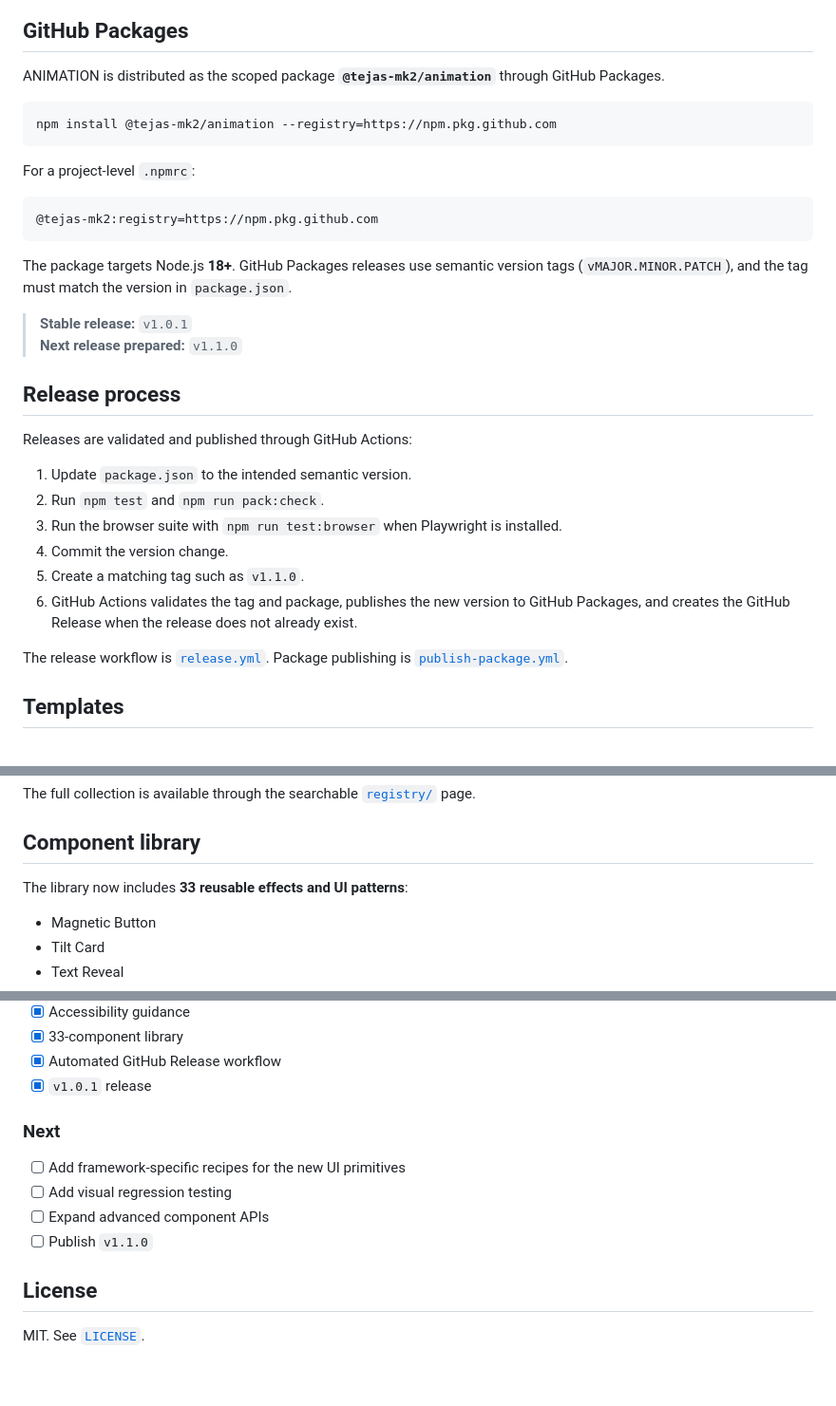
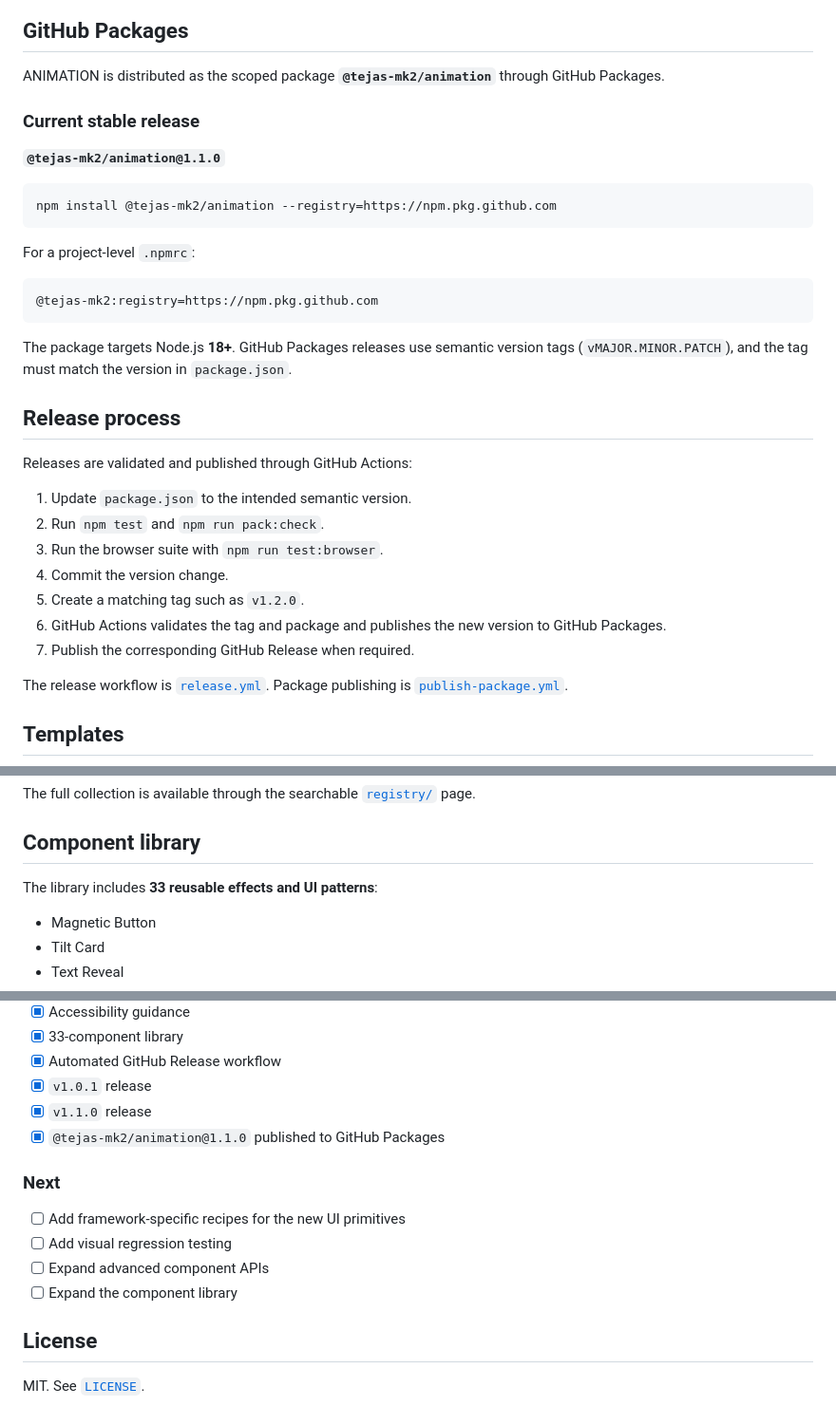
Before and after one commit to TEJAS-MK2/ANIMATION, a Markdown page: README.md, 3 parts joined by grey strips. Shown at 95% size. Drawn GitHub-style; blank space fills up the shorter version.

Commit message:
docs: mark v1.1.0 as stable release

````diff
--- a/README.md
+++ b/README.md
@@ -18,6 +18,10 @@ The library and documentation are connected: use the library to discover and pre
 
 ANIMATION is distributed as the scoped package **`@tejas-mk2/animation`** through GitHub Packages.
 
+### Current stable release
+
+**`@tejas-mk2/animation@1.1.0`**
+
 ```bash
 npm install @tejas-mk2/animation --registry=https://npm.pkg.github.com
 ```
@@ -30,19 +34,17 @@ For a project-level `.npmrc`:
 
 The package targets Node.js **18+**. GitHub Packages releases use semantic version tags (`vMAJOR.MINOR.PATCH`), and the tag must match the version in `package.json`.
 
-> **Stable release:** `v1.0.1`
-> **Next release prepared:** `v1.1.0`
-
 ## Release process
 
 Releases are validated and published through GitHub Actions:
 
 1. Update `package.json` to the intended semantic version.
 2. Run `npm test` and `npm run pack:check`.
-3. Run the browser suite with `npm run test:browser` when Playwright is installed.
+3. Run the browser suite with `npm run test:browser`.
 4. Commit the version change.
-5. Create a matching tag such as `v1.1.0`.
-6. GitHub Actions validates the tag and package, publishes the new version to GitHub Packages, and creates the GitHub Release when the release does not already exist.
+5. Create a matching tag such as `v1.2.0`.
+6. GitHub Actions validates the tag and package and publishes the new version to GitHub Packages.
+7. Publish the corresponding GitHub Release when required.
 
 The release workflow is [`release.yml`](.github/workflows/release.yml). Package publishing is [`publish-package.yml`](.github/workflows/publish-package.yml).
 
@@ -65,7 +67,7 @@ The full collection is available through the searchable [`registry/`](registry/)
 
 ## Component library
 
-The library now includes **33 reusable effects and UI patterns**:
+The library includes **33 reusable effects and UI patterns**:
 
 - Magnetic Button
 - Tilt Card
@@ -191,13 +193,15 @@ Participation in this project is governed by [`CODE_OF_CONDUCT.md`](CODE_OF_COND
 - [x] 33-component library
 - [x] Automated GitHub Release workflow
 - [x] `v1.0.1` release
+- [x] `v1.1.0` release
+- [x] `@tejas-mk2/animation@1.1.0` published to GitHub Packages
 
 ### Next
 
 - [ ] Add framework-specific recipes for the new UI primitives
 - [ ] Add visual regression testing
 - [ ] Expand advanced component APIs
-- [ ] Publish `v1.1.0`
+- [ ] Expand the component library
 
 ## License
 
````
